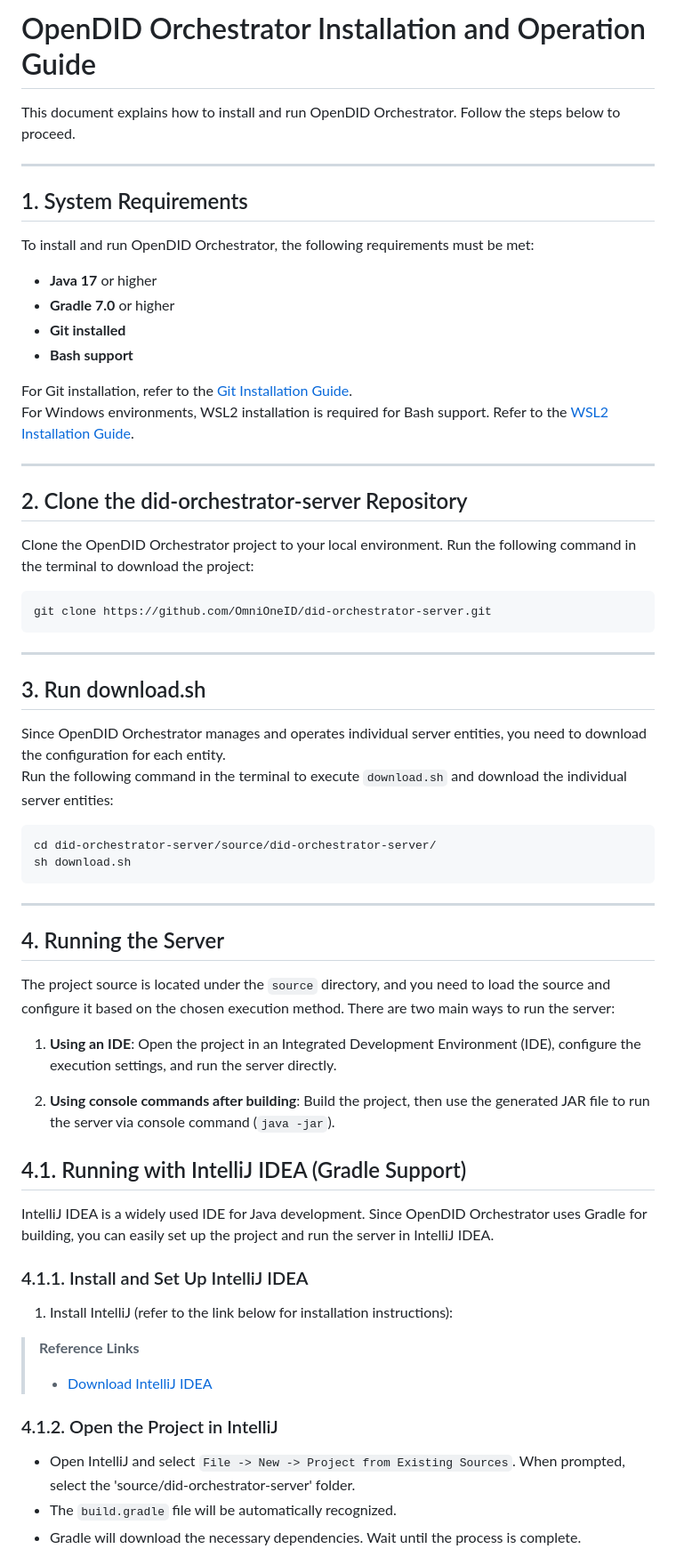
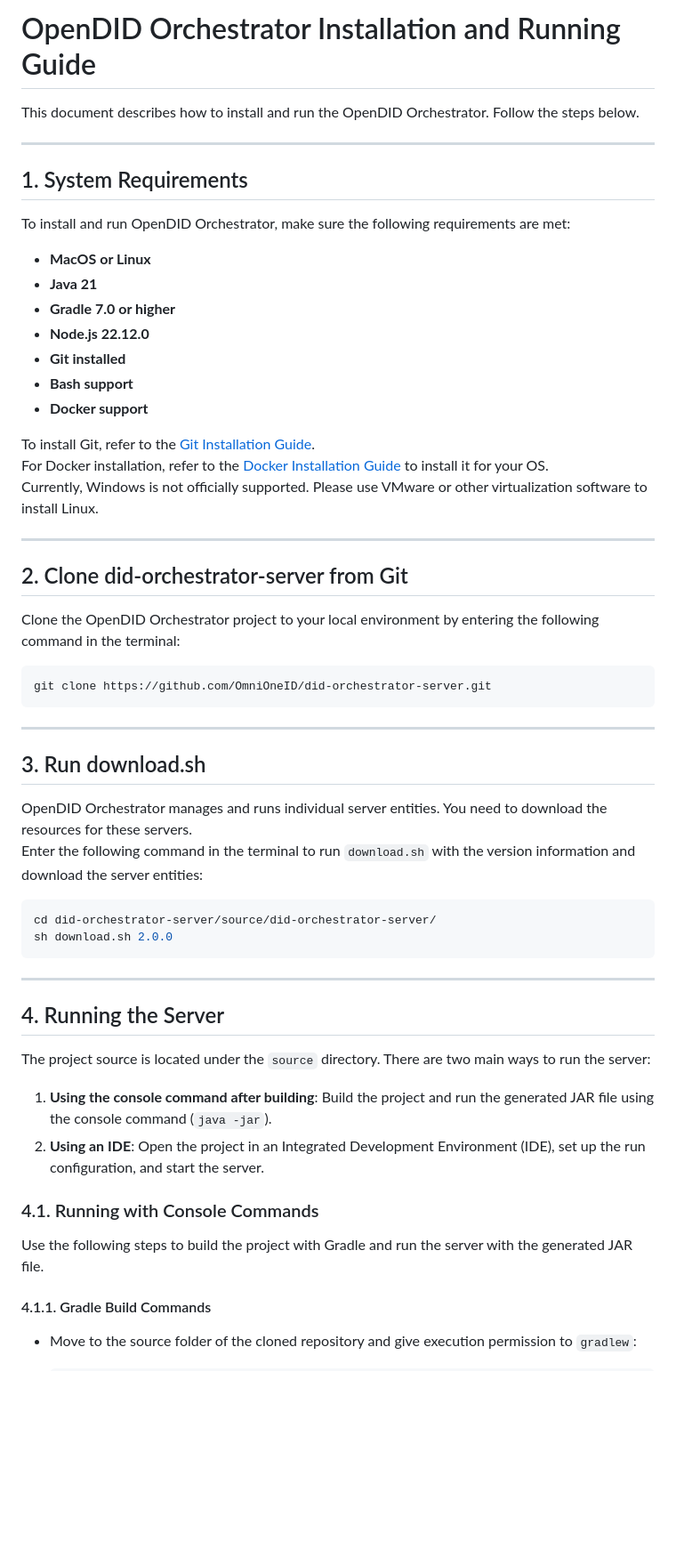
Before and after one commit to OmniOneID/did-orchestrator-server, a Markdown page: docs/installation/OpenDID_orchestrator_InstallationAndOperation_Guide.md, the part around the change printed below. Shown: that part at 89% size. Drawn GitHub-style; blank space fills up the shorter version.

````diff
--- a/docs/installation/OpenDID_orchestrator_InstallationAndOperation_Guide.md
+++ b/docs/installation/OpenDID_orchestrator_InstallationAndOperation_Guide.md
@@ -1,23 +1,30 @@
-# OpenDID Orchestrator Installation and Operation Guide
+# OpenDID Orchestrator Installation and Running Guide
 
-This document explains how to install and run OpenDID Orchestrator. Follow the steps below to proceed.
+This document describes how to install and run the OpenDID Orchestrator. Follow the steps below.
 
 ---
 
 ## 1. System Requirements
-To install and run OpenDID Orchestrator, the following requirements must be met:
-- **Java 17** or higher
-- **Gradle 7.0** or higher
+
+To install and run OpenDID Orchestrator, make sure the following requirements are met:
+
+- **MacOS or Linux**
+- **Java 21**
+- **Gradle 7.0 or higher**
+- **Node.js 22.12.0**
 - **Git installed**
 - **Bash support**
+- **Docker support**
 
-For Git installation, refer to the [Git Installation Guide](https://docs.github.com/en/repositories/creating-and-managing-repositories/cloning-a-repository).<br>
-For Windows environments, WSL2 installation is required for Bash support. Refer to the [WSL2 Installation Guide](https://learn.microsoft.com/en-us/windows/wsl/install).
+To install Git, refer to the [Git Installation Guide](https://docs.github.com/en/repositories/creating-and-managing-repositories/cloning-a-repository).
+For Docker installation, refer to the [Docker Installation Guide](https://docs.docker.com/get-started/get-docker/) to install it for your OS.
+Currently, Windows is not officially supported. Please use VMware or other virtualization software to install Linux.
 
 ---
 
-## 2. Clone the did-orchestrator-server Repository
-Clone the OpenDID Orchestrator project to your local environment. Run the following command in the terminal to download the project:
+## 2. Clone did-orchestrator-server from Git
+
+Clone the OpenDID Orchestrator project to your local environment by entering the following command in the terminal:
 
 ```bash
 git clone https://github.com/OmniOneID/did-orchestrator-server.git
@@ -26,35 +33,29 @@ git clone https://github.com/OmniOneID/did-orchestrator-server.git
 ---
 
 ## 3. Run download.sh
-Since OpenDID Orchestrator manages and operates individual server entities, you need to download the configuration for each entity.<br>
-Run the following command in the terminal to execute `download.sh` and download the individual server entities:
+
+OpenDID Orchestrator manages and runs individual server entities. You need to download the resources for these servers.
+Enter the following command in the terminal to run `download.sh` with the version information and download the server entities:
 
 ```bash
 cd did-orchestrator-server/source/did-orchestrator-server/
-sh download.sh
+sh download.sh 2.0.0
 ```
 
 ---
 
 ## 4. Running the Server
-The project source is located under the `source` directory, and you need to load the source and configure it based on the chosen execution method.
-There are two main ways to run the server:
 
-1. **Using an IDE**: Open the project in an Integrated Development Environment (IDE), configure the execution settings, and run the server directly.
+The project source is located under the `source` directory. There are two main ways to run the server:
 
-2. **Using console commands after building**: Build the project, then use the generated JAR file to run the server via console command (`java -jar`).
+1. **Using the console command after building**: Build the project and run the generated JAR file using the console command (`java -jar`).
+2. **Using an IDE**: Open the project in an Integrated Development Environment (IDE), set up the run configuration, and start the server.
 
-## 4.1. Running with IntelliJ IDEA (Gradle Support)
-IntelliJ IDEA is a widely used IDE for Java development. Since OpenDID Orchestrator uses Gradle for building, you can easily set up the project and run the server in IntelliJ IDEA.
+### 4.1. Running with Console Commands
 
-### 4.1.1. Install and Set Up IntelliJ IDEA
-1. Install IntelliJ (refer to the link below for installation instructions):
+Use the following steps to build the project with Gradle and run the server with the generated JAR file.
 
-> **Reference Links**
-> - [Download IntelliJ IDEA](https://www.jetbrains.com/idea/download/)
+#### 4.1.1. Gradle Build Commands
 
-### 4.1.2. Open the Project in IntelliJ
-- Open IntelliJ and select `File -> New -> Project from Existing Sources`. When prompted, select the 'source/did-orchestrator-server' folder.
-- The `build.gradle` file will be automatically recognized.
-- Gradle will download the necessary dependencies. Wait until the process is complete.
+- Move to the source folder of the cloned repository and give execution permission to `gradlew`:
 
````
Also changed, not shown: other parts of docs/installation/OpenDID_orchestrator_InstallationAndOperation_Guide.md (+82 -83 lines).
